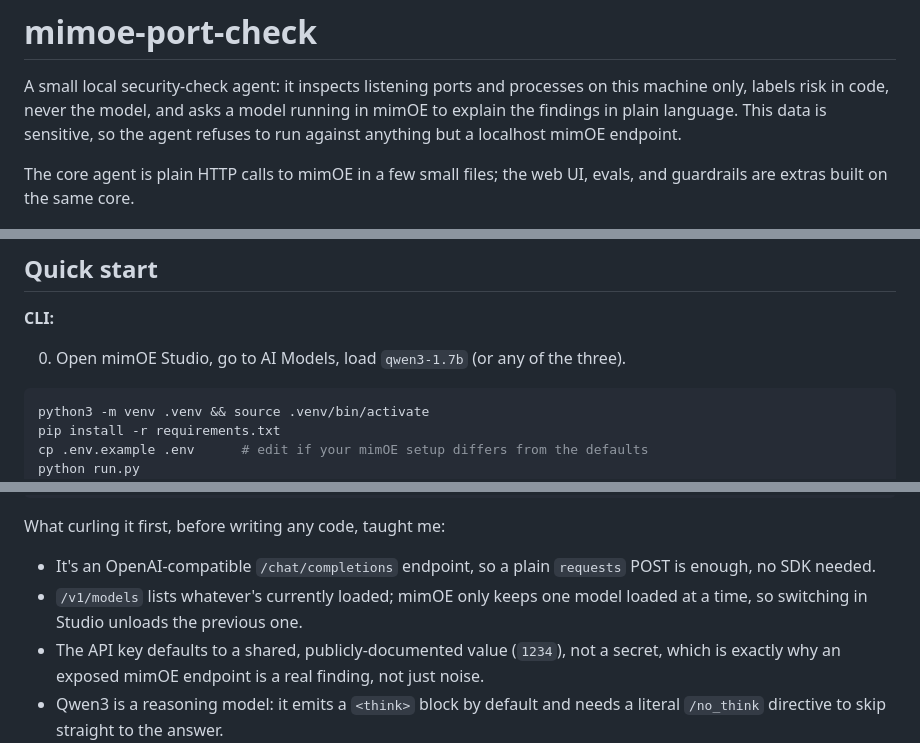
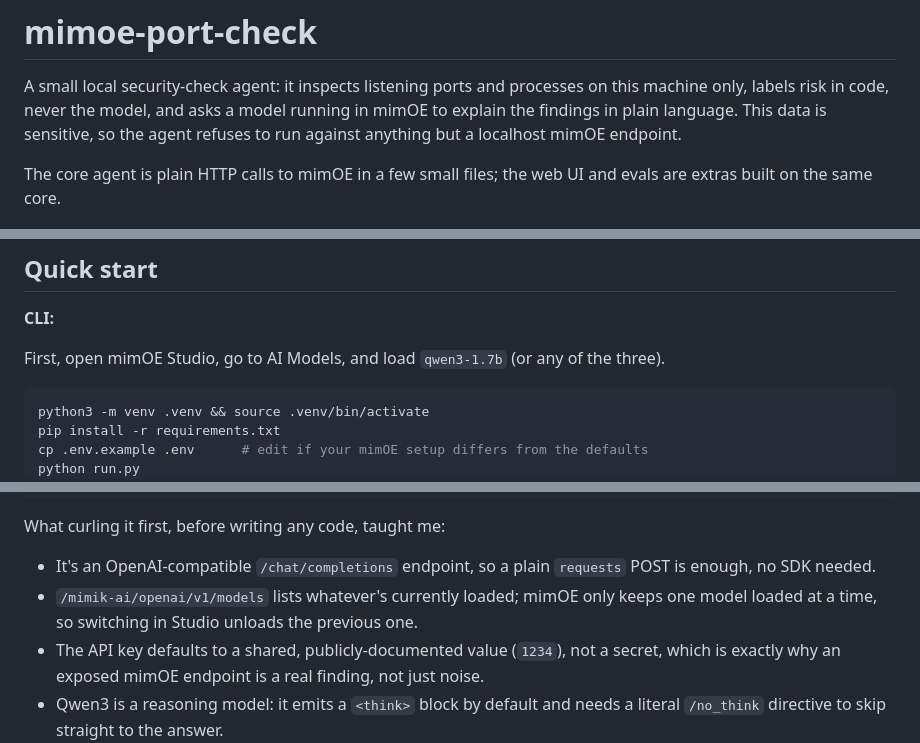
Before and after one commit to ghazalb76/mimoe-port-check, a Markdown page: README.md, 3 parts joined by grey strips. Rendered like a GitHub page.

Commit message:
Fix four small README accuracy slips
python-dotenv isn't the only pinned dependency, requests is too.
Guardrails are part of the core agent, not an extra built on it. The
models endpoint is /mimik-ai/openai/v1/models, not /v1/models. And the
step-0 list item read oddly next to an unnumbered code block, so it's
a plain sentence now.

````diff
--- a/README.md
+++ b/README.md
@@ -2,7 +2,7 @@
 
 A small local security-check agent: it inspects listening ports and processes on this machine only, labels risk in code, never the model, and asks a model running in mimOE to explain the findings in plain language. This data is sensitive, so the agent refuses to run against anything but a localhost mimOE endpoint.
 
-The core agent is plain HTTP calls to mimOE in a few small files; the web UI, evals, and guardrails are extras built on the same core.
+The core agent is plain HTTP calls to mimOE in a few small files; the web UI and evals are extras built on the same core.
 
 ![mimoe-port-check web UI](docs/screenshot.png)
 
@@ -28,7 +28,7 @@ The core agent is plain HTTP calls to mimOE in a few small files; the web UI, ev
 
 **CLI:**
 
-0. Open mimOE Studio, go to AI Models, load `qwen3-1.7b` (or any of the three).
+First, open mimOE Studio, go to AI Models, and load `qwen3-1.7b` (or any of the three).
 
 ```bash
 python3 -m venv .venv && source .venv/bin/activate
@@ -68,7 +68,7 @@ curl http://localhost:8083/mimik-ai/openai/v1/chat/completions \
 What curling it first, before writing any code, taught me:
 
 - It's an OpenAI-compatible `/chat/completions` endpoint, so a plain `requests` POST is enough, no SDK needed.
-- `/v1/models` lists whatever's currently loaded; mimOE only keeps one model loaded at a time, so switching in Studio unloads the previous one.
+- `/mimik-ai/openai/v1/models` lists whatever's currently loaded; mimOE only keeps one model loaded at a time, so switching in Studio unloads the previous one.
 - The API key defaults to a shared, publicly-documented value (`1234`), not a secret, which is exactly why an exposed mimOE endpoint is a real finding, not just noise.
 - Qwen3 is a reasoning model: it emits a `<think>` block by default and needs a literal `/no_think` directive to skip straight to the answer.
 
````
Also changed, not shown: other parts of README.md (+1 -1 lines).
